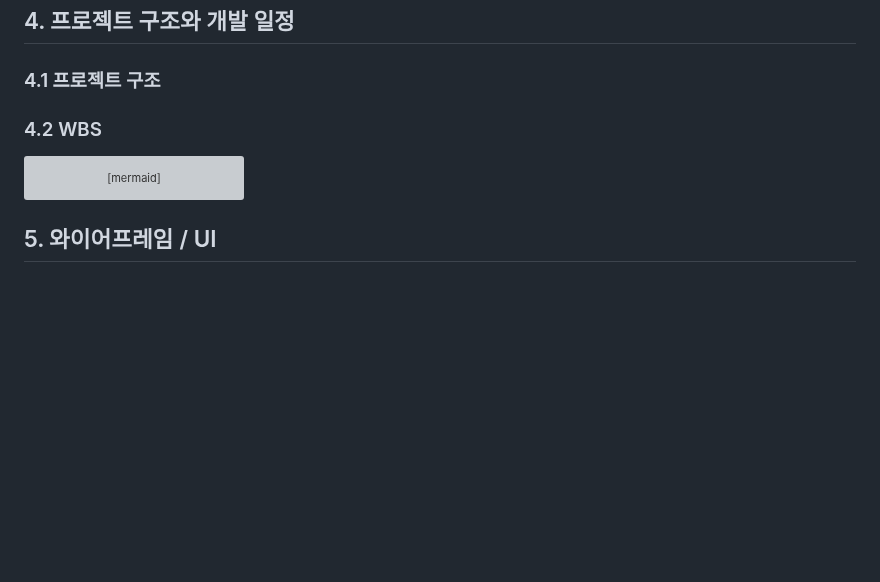
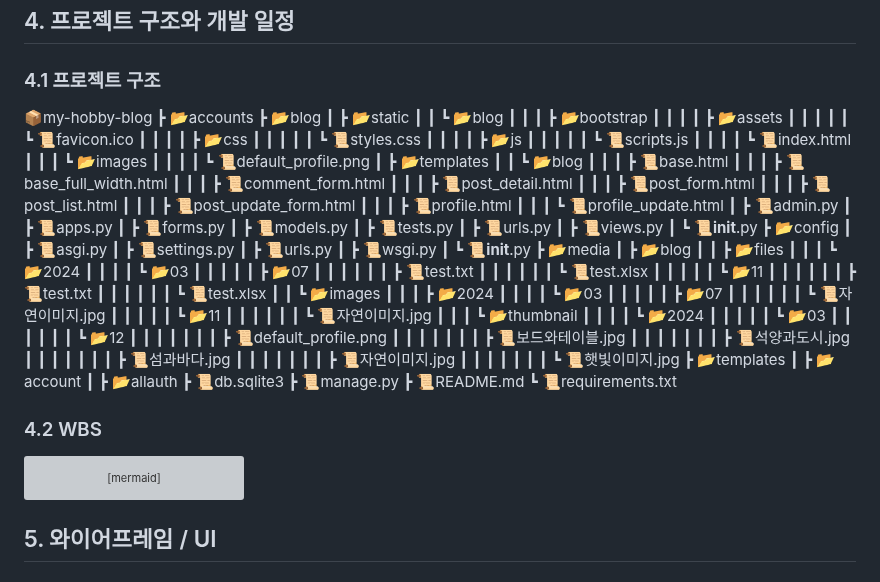
Before and after one commit to JoohyungDev/movie-review-blog, a Markdown page: README.md, the part around the change. GitHub-like rendering; blank space fills up the shorter version; grey boxes are pictures that could not be loaded.

````diff
--- a/README.md
+++ b/README.md
@@ -93,6 +93,81 @@ blog	|'update_profile/int:pk/'			|ProfileUpdate.as_view()	|blog/profile_update.h
 
 ## 4. 프로젝트 구조와 개발 일정
 ### 4.1 프로젝트 구조
+📦my-hobby-blog
+ ┣ 📂accounts
+ ┣ 📂blog
+ ┃ ┣ 📂static
+ ┃ ┃ ┗ 📂blog
+ ┃ ┃ ┃ ┣ 📂bootstrap
+ ┃ ┃ ┃ ┃ ┣ 📂assets
+ ┃ ┃ ┃ ┃ ┃ ┗ 📜favicon.ico
+ ┃ ┃ ┃ ┃ ┣ 📂css
+ ┃ ┃ ┃ ┃ ┃ ┗ 📜styles.css
+ ┃ ┃ ┃ ┃ ┣ 📂js
+ ┃ ┃ ┃ ┃ ┃ ┗ 📜scripts.js
+ ┃ ┃ ┃ ┃ ┗ 📜index.html
+ ┃ ┃ ┃ ┗ 📂images
+ ┃ ┃ ┃ ┃ ┗ 📜default_profile.png
+ ┃ ┣ 📂templates
+ ┃ ┃ ┗ 📂blog
+ ┃ ┃ ┃ ┣ 📜base.html
+ ┃ ┃ ┃ ┣ 📜base_full_width.html
+ ┃ ┃ ┃ ┣ 📜comment_form.html
+ ┃ ┃ ┃ ┣ 📜post_detail.html
+ ┃ ┃ ┃ ┣ 📜post_form.html
+ ┃ ┃ ┃ ┣ 📜post_list.html
+ ┃ ┃ ┃ ┣ 📜post_update_form.html
+ ┃ ┃ ┃ ┣ 📜profile.html
+ ┃ ┃ ┃ ┗ 📜profile_update.html
+ ┃ ┣ 📜admin.py
+ ┃ ┣ 📜apps.py
+ ┃ ┣ 📜forms.py
+ ┃ ┣ 📜models.py
+ ┃ ┣ 📜tests.py
+ ┃ ┣ 📜urls.py
+ ┃ ┣ 📜views.py
+ ┃ ┗ 📜__init__.py
+ ┣ 📂config
+ ┃ ┣ 📜asgi.py
+ ┃ ┣ 📜settings.py
+ ┃ ┣ 📜urls.py
+ ┃ ┣ 📜wsgi.py
+ ┃ ┗ 📜__init__.py
+ ┣ 📂media
+ ┃ ┣ 📂blog
+ ┃ ┃ ┣ 📂files
+ ┃ ┃ ┃ ┗ 📂2024
+ ┃ ┃ ┃ ┃ ┗ 📂03
+ ┃ ┃ ┃ ┃ ┃ ┣ 📂07
+ ┃ ┃ ┃ ┃ ┃ ┃ ┣ 📜test.txt
+ ┃ ┃ ┃ ┃ ┃ ┃ ┗ 📜test.xlsx
+ ┃ ┃ ┃ ┃ ┃ ┗ 📂11
+ ┃ ┃ ┃ ┃ ┃ ┃ ┣ 📜test.txt
+ ┃ ┃ ┃ ┃ ┃ ┃ ┗ 📜test.xlsx
+ ┃ ┃ ┗ 📂images
+ ┃ ┃ ┃ ┣ 📂2024
+ ┃ ┃ ┃ ┃ ┗ 📂03
+ ┃ ┃ ┃ ┃ ┃ ┣ 📂07
+ ┃ ┃ ┃ ┃ ┃ ┃ ┗ 📜자연이미지.jpg
+ ┃ ┃ ┃ ┃ ┃ ┗ 📂11
+ ┃ ┃ ┃ ┃ ┃ ┃ ┗ 📜자연이미지.jpg
+ ┃ ┃ ┃ ┗ 📂thumbnail
+ ┃ ┃ ┃ ┃ ┗ 📂2024
+ ┃ ┃ ┃ ┃ ┃ ┗ 📂03
+ ┃ ┃ ┃ ┃ ┃ ┃ ┗ 📂12
+ ┃ ┃ ┃ ┃ ┃ ┃ ┃ ┣ 📜default_profile.png
+ ┃ ┃ ┃ ┃ ┃ ┃ ┃ ┣ 📜보드와테이블.jpg
+ ┃ ┃ ┃ ┃ ┃ ┃ ┃ ┣ 📜석양과도시.jpg
+ ┃ ┃ ┃ ┃ ┃ ┃ ┃ ┣ 📜섬과바다.jpg
+ ┃ ┃ ┃ ┃ ┃ ┃ ┃ ┣ 📜자연이미지.jpg
+ ┃ ┃ ┃ ┃ ┃ ┃ ┃ ┗ 📜햇빛이미지.jpg
+ ┣ 📂templates
+ ┃ ┣ 📂account
+ ┃ ┣ 📂allauth
+ ┣ 📜db.sqlite3
+ ┣ 📜manage.py
+ ┣ 📜README.md
+ ┗ 📜requirements.txt
 ### 4.2 WBS
 ```mermaid
 gantt
@@ -110,7 +185,6 @@ gantt
     배포 :a7, 2024-03-11, 2024-03-13
     section 문서작업
     README 파일 수정 :a8, 2024-03-12, 2024-03-13
-
 ```
 
 ## 5. 와이어프레임 / UI
````
